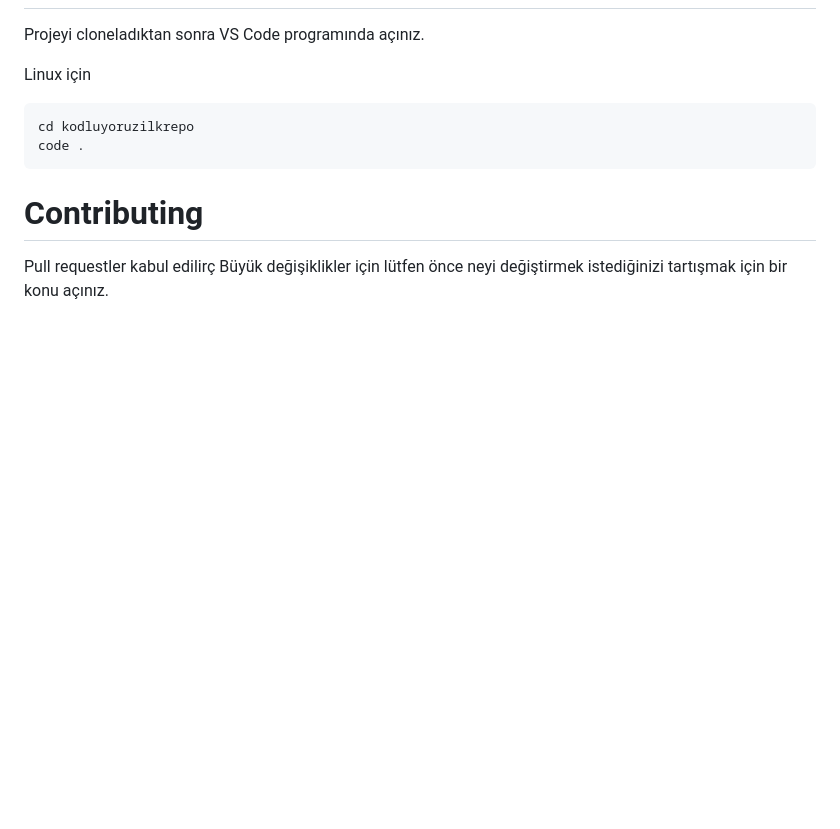
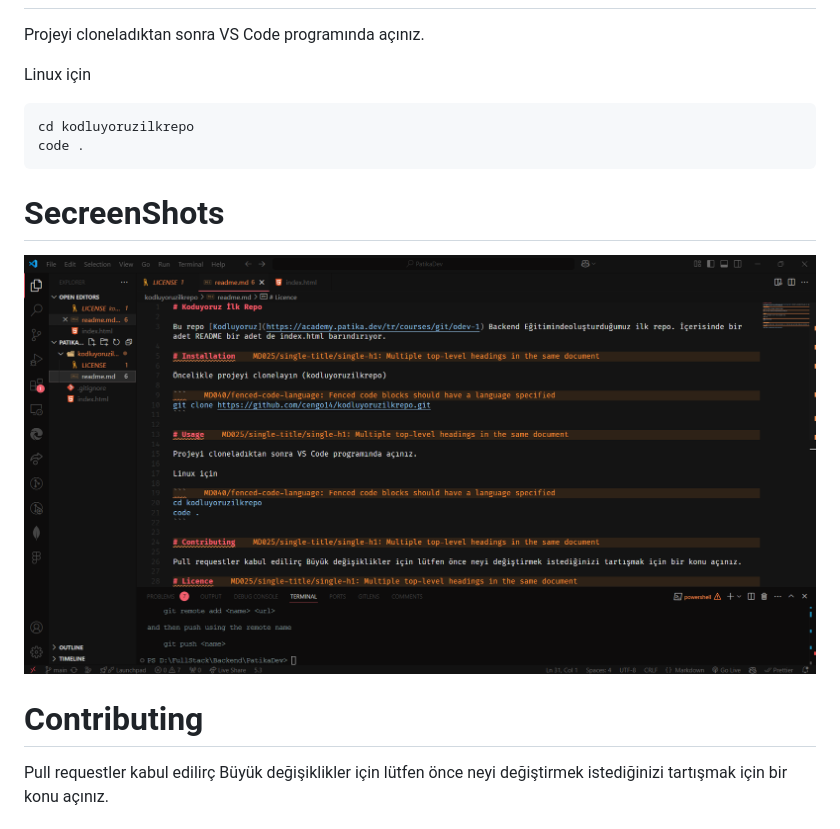
Before and after one commit to cengo14/kodluyoruzilkrepo, a Markdown page: readme.md, the part around the change. GitHub-like rendering; pictures changed too: image.png (added); blank space fills up the shorter version.

Commit message:
Readme and index.html add

````diff
--- a/readme.md
+++ b/readme.md
@@ -21,6 +21,10 @@ cd kodluyoruzilkrepo
 code .
 ```
 
+# SecreenShots
+
+![Ekran görüntüsü](./image.png)
+
 # Contributing
 
 Pull requestler kabul edilirç Büyük değişiklikler için lütfen önce neyi değiştirmek istediğinizi tartışmak için bir konu açınız.
````
Also changed, not shown: 2 other files.
